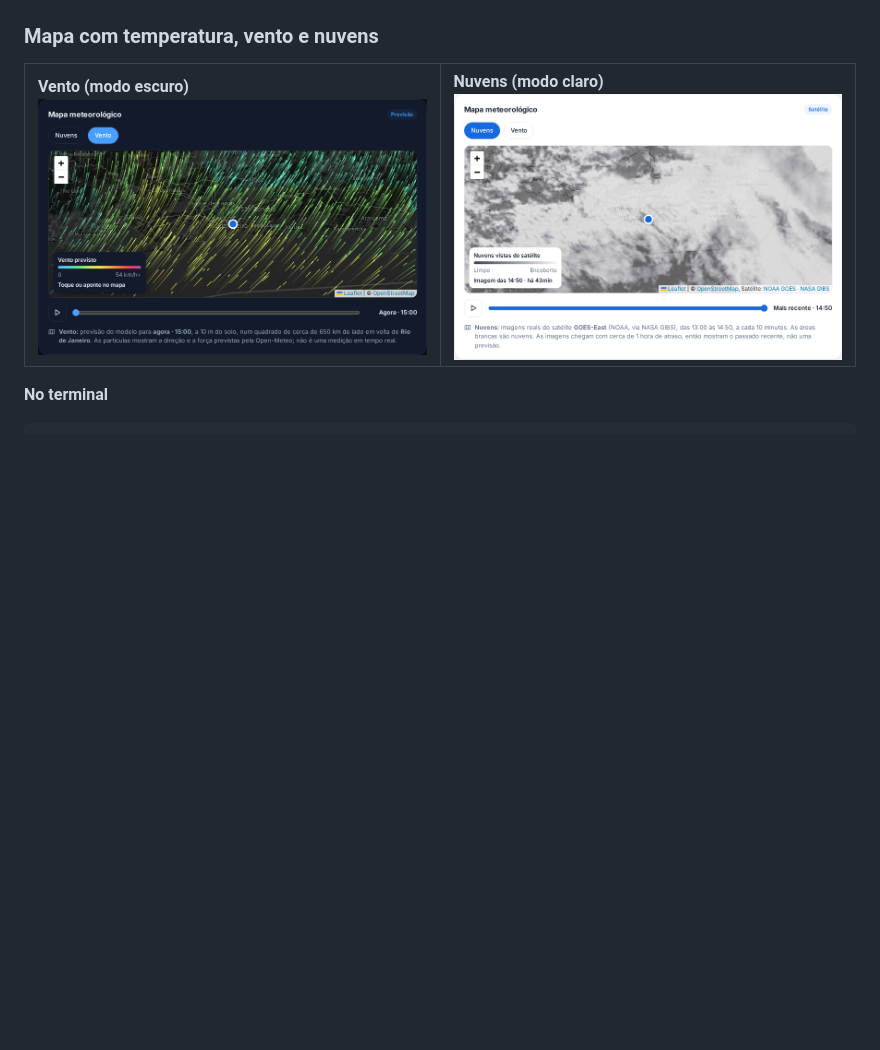
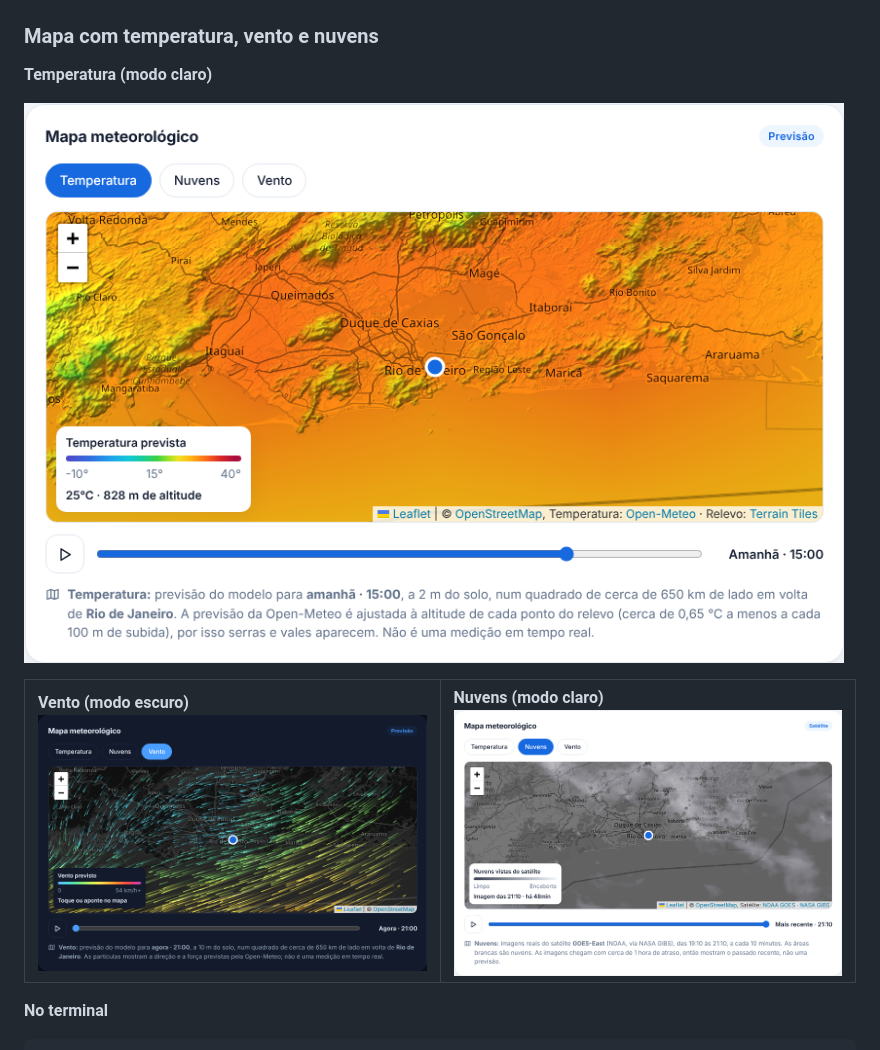
Before and after one commit to GabrielFaria7/weather, a Markdown page: README.md, the part around the change. Drawn GitHub-style; pictures changed too: docs/mapa-nuvens.png, docs/mapa-temperatura.png (added), docs/mapa-vento.png; blank space fills up the shorter version.

Commit message:
Atualiza os prints do mapa no README com a camada Temperatura
- Novo print da Temperatura (Rio de Janeiro, modo claro, previsão de
  amanhã às 15h) com a leitura de um ponto na serra.
- Prints do Vento e das Nuvens tirados de novo, já com o botão
  Temperatura entre as camadas.

Co-Authored-By: Claude Opus 5.5 <noreply@anthropic.com>
Claude-Session: https://claude.ai/code/session_016B33VCUmdfFRFeAmJsYvNz

```diff
--- a/README.md
+++ b/README.md
@@ -25,6 +25,10 @@ Tem duas formas de usar: no terminal e num painel web completo.
 </table>
 
 ### Mapa com temperatura, vento e nuvens
+
+**Temperatura (modo claro)**
+
+![Mapa do Rio de Janeiro no modo claro com o mapa de calor da temperatura prevista: a Baixada em laranja e as serras em amarelo e verde, mais frias pela altitude](docs/mapa-temperatura.png)
 
 <table>
   <tr>
```
